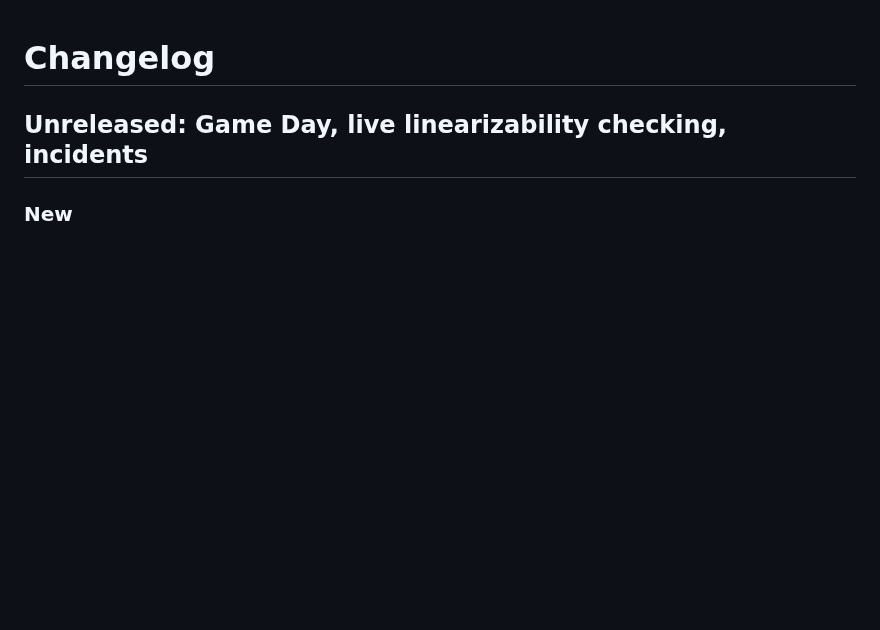
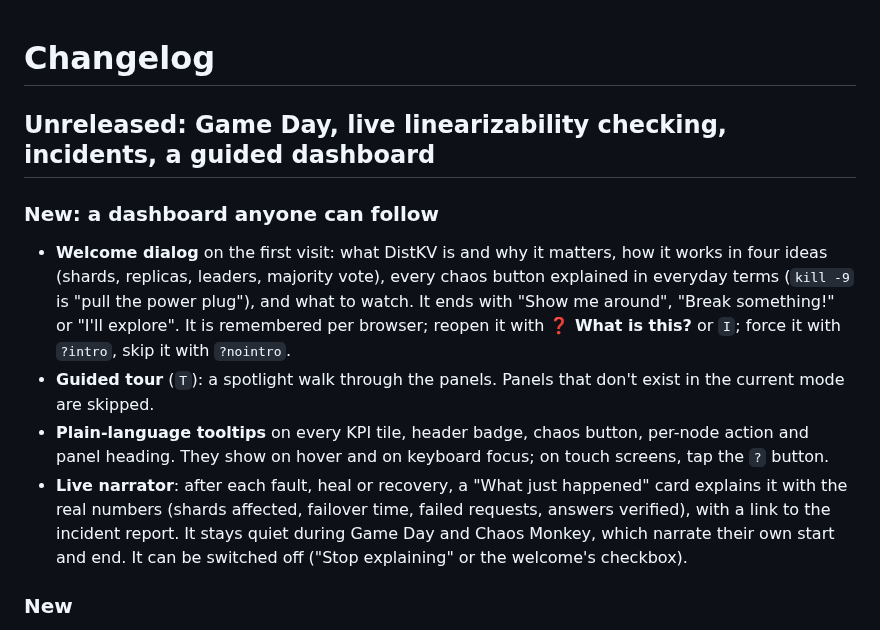
Before and after one commit to UDogg/DistKV, a Markdown page: CHANGELOG.md, the part around the change. Rendered like a GitHub page; blank space fills up the shorter version.

```diff
--- a/CHANGELOG.md
+++ b/CHANGELOG.md
@@ -1,6 +1,21 @@
 # Changelog
 
-## Unreleased: Game Day, live linearizability checking, incidents
+## Unreleased: Game Day, live linearizability checking, incidents, a guided dashboard
+
+### New: a dashboard anyone can follow
+- **Welcome dialog** on the first visit: what DistKV is and why it matters, how it works in four ideas
+  (shards, replicas, leaders, majority vote), every chaos button explained in everyday terms (`kill -9`
+  is "pull the power plug"), and what to watch. It ends with "Show me around", "Break something!" or
+  "I'll explore". It is remembered per browser; reopen it with **❓ What is this?** or `I`; force it with
+  `?intro`, skip it with `?nointro`.
+- **Guided tour** (`T`): a spotlight walk through the panels. Panels that don't exist in the current
+  mode are skipped.
+- **Plain-language tooltips** on every KPI tile, header badge, chaos button, per-node action and panel
+  heading. They show on hover and on keyboard focus; on touch screens, tap the `?` button.
+- **Live narrator**: after each fault, heal or recovery, a "What just happened" card explains it with
+  the real numbers (shards affected, failover time, failed requests, answers verified), with a link to
+  the incident report. It stays quiet during Game Day and Chaos Monkey, which narrate their own start
+  and end. It can be switched off ("Stop explaining" or the welcome's checkbox).
 
 ### New
 - **Live linearizability checking** (`distkv-demo --probe`, on by default). A probe client records
```
Also changed, not shown: README.md (+20 -0 lines), docs/assets/coach.png (added), docs/assets/welcome.png (added), 7 other files.
